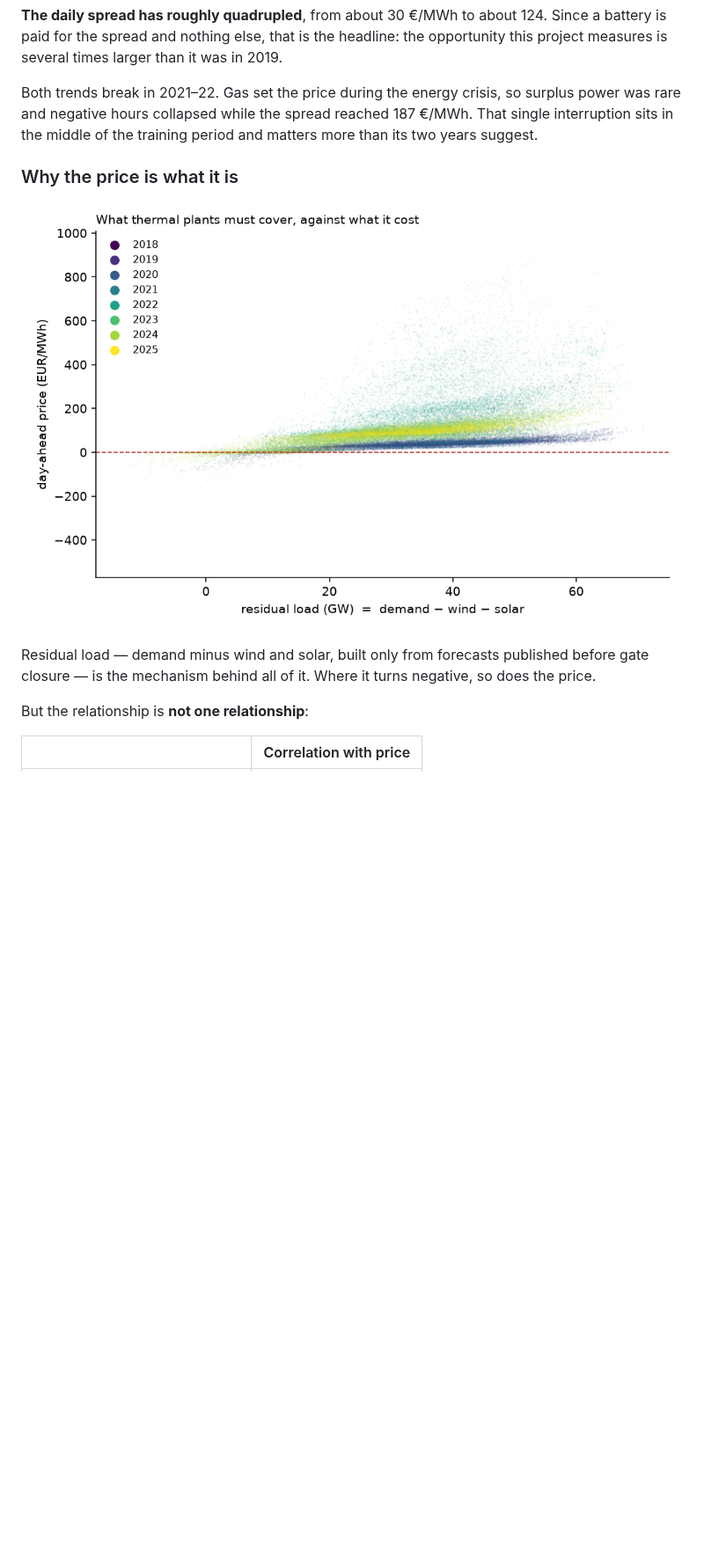
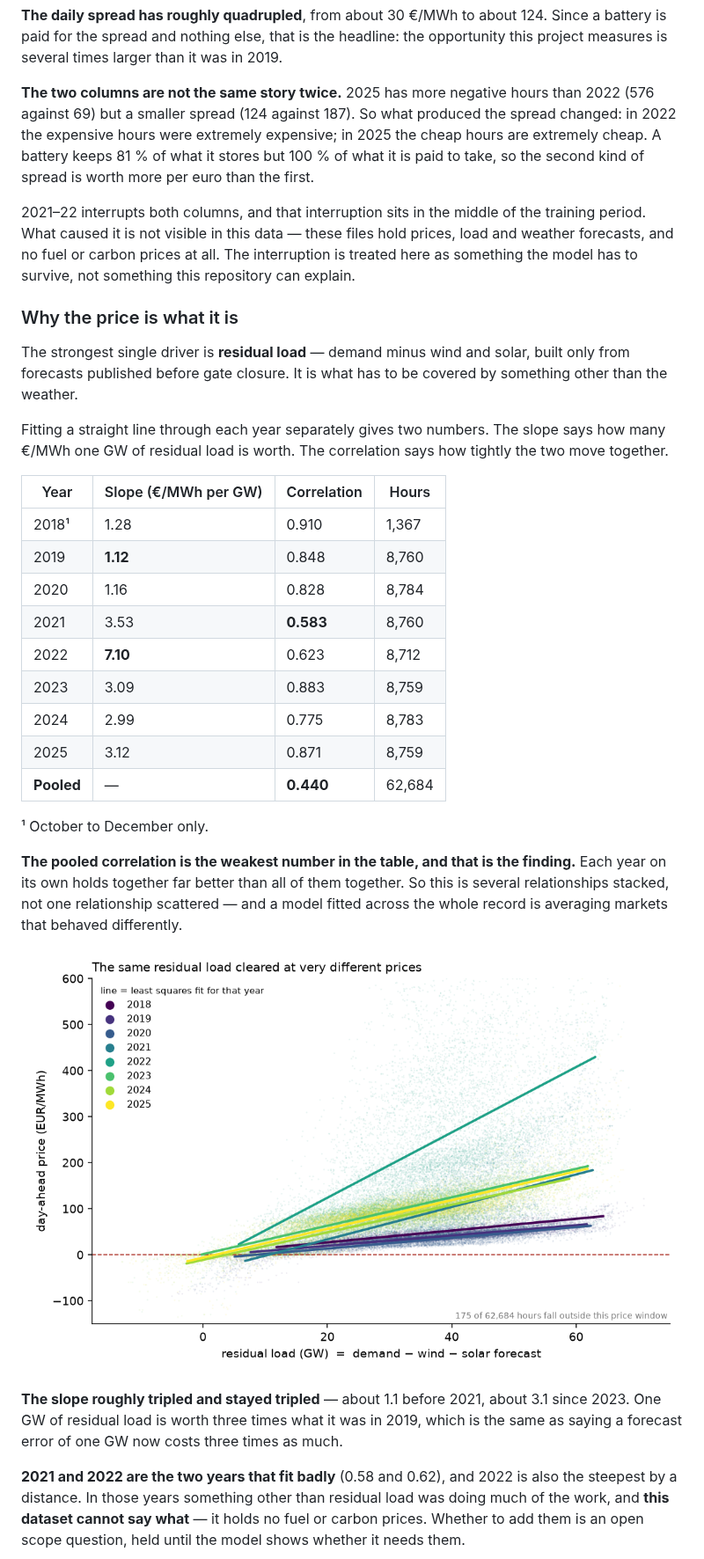
Before and after one commit to undorigo/battery-storage-backtest, a Markdown page: README.md, the part around one of its changes. Shown at 88% size. Drawn GitHub-style; pictures changed too: reports/figures/README_residual_load_vs_price.png; blank space fills up the shorter version.

```diff
--- a/README.md
+++ b/README.md
@@ -84,18 +87,54 @@ Two numbers matter to a battery, and both moved in the same direction.
 battery is paid for the spread and nothing else, that is the headline: the opportunity this
 project measures is several times larger than it was in 2019.
 
-Both trends break in 2021–22. Gas set the price during the energy crisis, so surplus power
-was rare and negative hours collapsed while the spread reached 187 €/MWh. That single
-interruption sits in the middle of the training period and matters more than its two years
-suggest.
+**The two columns are not the same story twice.** 2025 has more negative hours than 2022
+(576 against 69) but a smaller spread (124 against 187). So what produced the spread changed:
+in 2022 the expensive hours were extremely expensive; in 2025 the cheap hours are extremely
+cheap. A battery keeps 81 % of what it stores but 100 % of what it is paid to take, so the
+second kind of spread is worth more per euro than the first.
+
+2021–22 interrupts both columns, and that interruption sits in the middle of the training
+period. What caused it is not visible in this data — these files hold prices, load and
+weather forecasts, and no fuel or carbon prices at all. The interruption is treated here as
+something the model has to survive, not something this repository can explain.
 
 ### Why the price is what it is
 
-![Residual load against price, coloured by year](reports/figures/README_residual_load_vs_price.png)
+The strongest single driver is **residual load** — demand minus wind and solar, built only
+from forecasts published before gate closure. It is what has to be covered by something other
+than the weather.
 
-Residual load — demand minus wind and solar, built only from forecasts published before gate
-closure — is the mechanism behind all of it. Where it turns negative, so does the price.
+Fitting a straight line through each year separately gives two numbers. The slope says how
+many €/MWh one GW of residual load is worth. The correlation says how tightly the two move
+together.
 
-But the relationship is **not one relationship**:
+| Year | Slope (€/MWh per GW) | Correlation | Hours |
+|---|---|---|---|
+| 2018¹ | 1.28 | 0.910 | 1,367 |
+| 2019 | **1.12** | 0.848 | 8,760 |
+| 2020 | 1.16 | 0.828 | 8,784 |
+| 2021 | 3.53 | **0.583** | 8,760 |
+| 2022 | **7.10** | 0.623 | 8,712 |
+| 2023 | 3.09 | 0.883 | 8,759 |
+| 2024 | 2.99 | 0.775 | 8,783 |
+| 2025 | 3.12 | 0.871 | 8,759 |
+| **Pooled** | — | **0.440** | 62,684 |
 
-| | Correlation with price |
+¹ October to December only.
+
+**The pooled correlation is the weakest number in the table, and that is the finding.** Each
+year on its own holds together far better than all of them together. So this is several
+relationships stacked, not one relationship scattered — and a model fitted across the whole
+record is averaging markets that behaved differently.
+
+![Residual load against price, one fitted line per year](reports/figures/README_residual_load_vs_price.png)
+
+**The slope roughly tripled and stayed tripled** — about 1.1 before 2021, about 3.1 since 2023.
+One GW of residual load is worth three times what it was in 2019, which is the same as saying
+a forecast error of one GW now costs three times as much.
+
+**2021 and 2022 are the two years that fit badly** (0.58 and 0.62), and 2022 is also the
+steepest by a distance. In those years something other than residual load was doing much of
+the work, and **this dataset cannot say what** — it holds no fuel or carbon prices. Whether to
+add them is an open scope question, held until the model shows whether it needs them.
+
```
Also changed, not shown: other parts of README.md (+20 -10 lines), reports/figures/README_negative_hours_and_spread.png, 1 other file.
